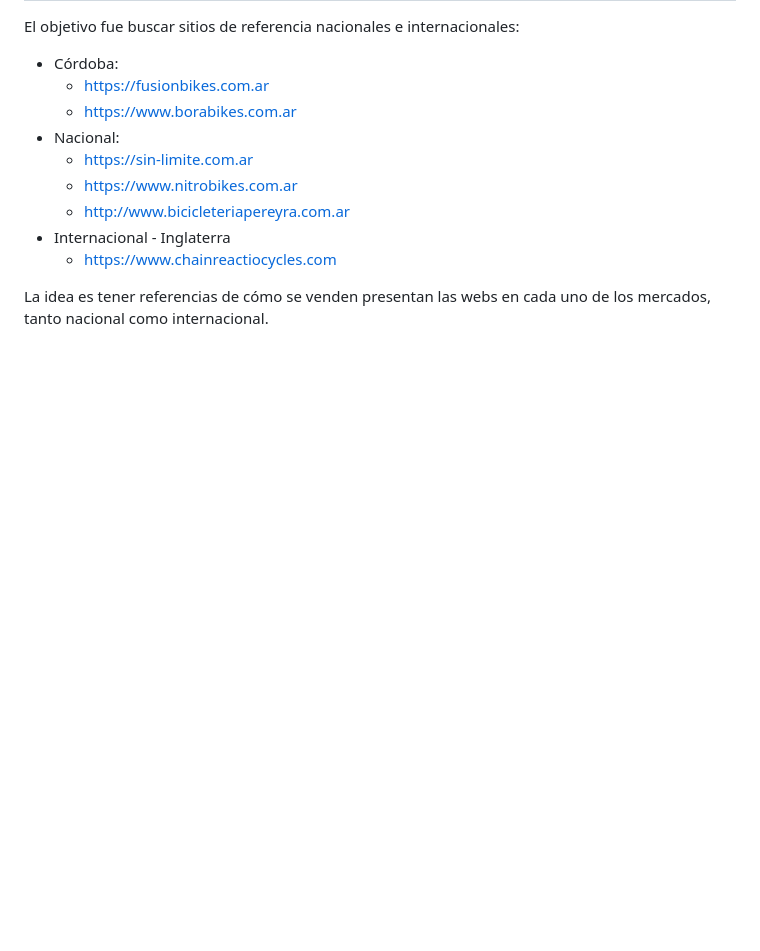
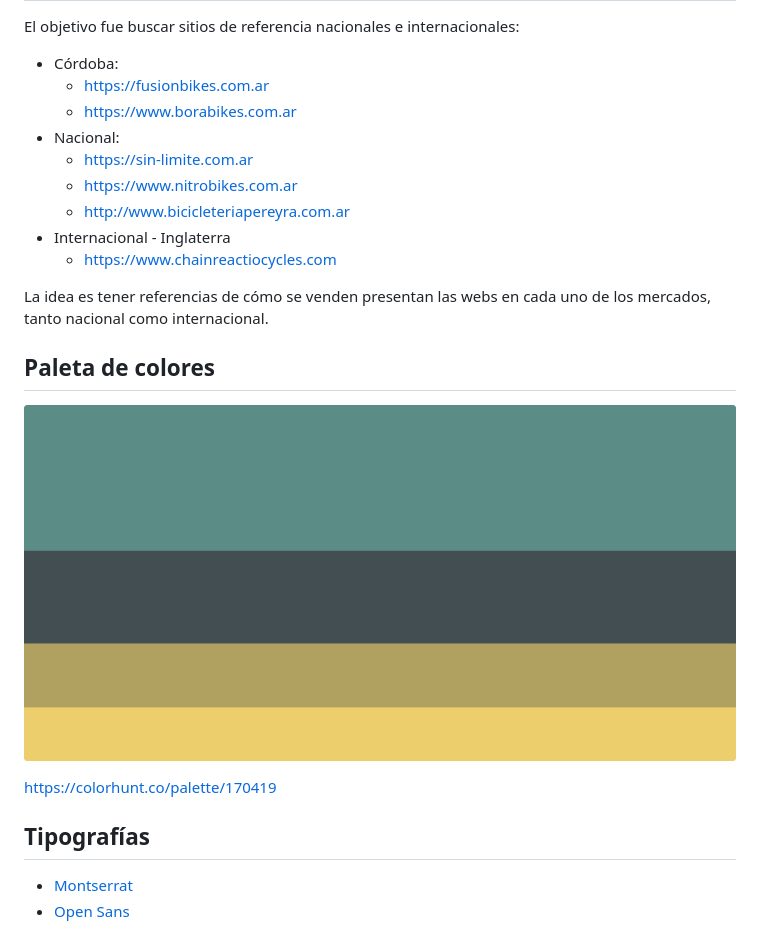
Before and after one commit to 0220CBFSNCN01ARCO/grupo_3_BikeWorld, a Markdown page: README.md, the part around the change. Drawn GitHub-style; pictures changed too: palette.png (added); blank space fills up the shorter version.

Commit message:
Añadido la paleta de colores y las tipografías a usar

```diff
--- a/README.md
+++ b/README.md
@@ -22,3 +22,16 @@ El objetivo fue buscar sitios de referencia nacionales e internacionales:
 
 La idea es tener referencias de cómo se venden presentan las webs en cada uno
 de los mercados, tanto nacional como internacional.
+
+Paleta de colores
+-----------------
+
+![](palette.png)
+
+https://colorhunt.co/palette/170419
+
+Tipografías
+-----------
+
+- [Montserrat](https://fonts.google.com/specimen/Montserrat)
+- [Open Sans](https://fonts.google.com/specimen/Open+Sans)
```
